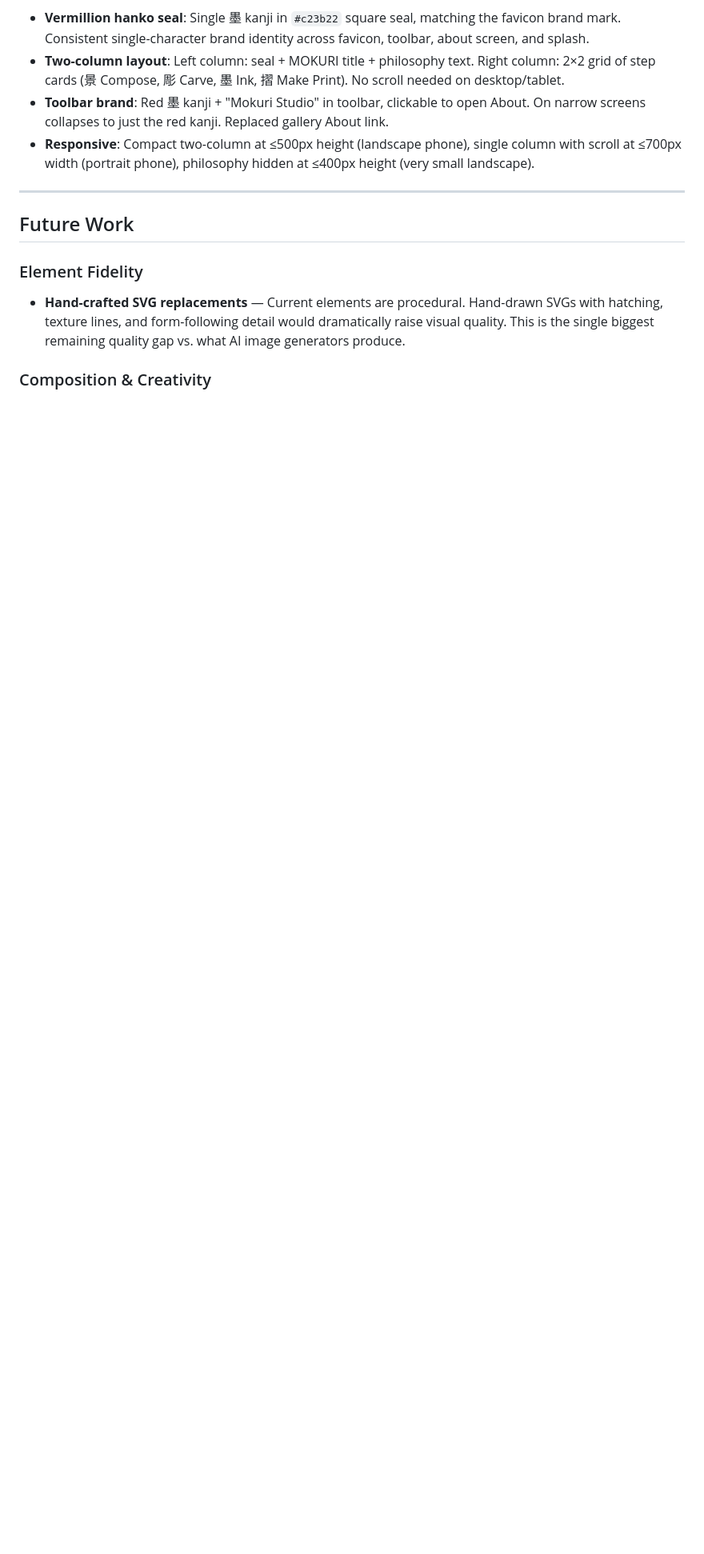
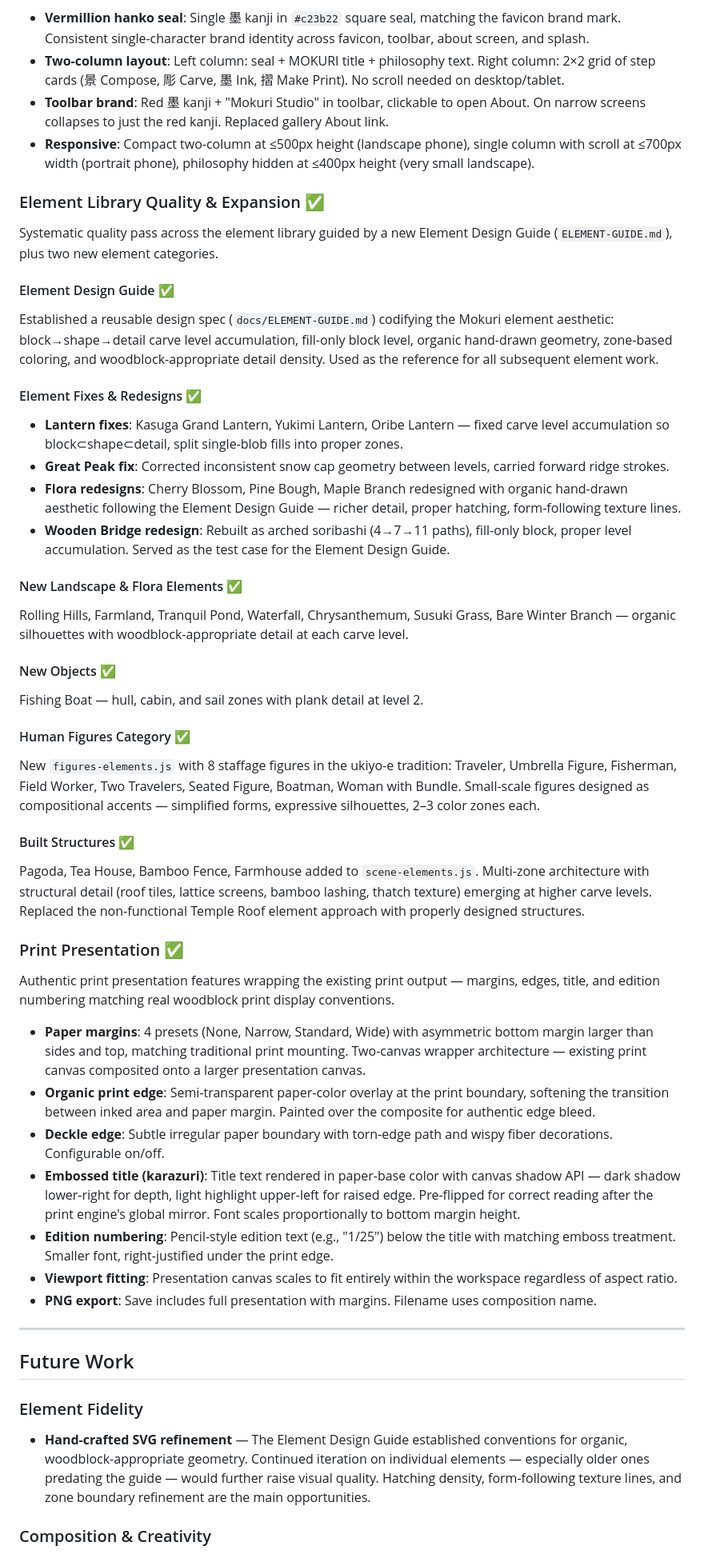
Before and after one commit to rmauceri/mokuri, a Markdown page: ROADMAP.md, the part around one of its changes. Shown at 80% size. Rendered like a GitHub page; blank space fills up the shorter version.

Commit message:
Update roadmap with element library and print presentation work
Add completed sections:
- Element Design Guide
- Element fixes & redesigns (lanterns, flora, bridge)
- New landscape/flora/object elements
- Human Figures category (8 staffage figures)
- Built Structures (pagoda, tea house, fence, farmhouse)
- Print Presentation (margins, organic edge, deckle, embossed title, edition)
- Update Element Fidelity future work to reflect progress
- Add deferred seal placement to Print Engine future work

Co-authored-by: Copilot <223556219+Copilot@users.noreply.github.com>

```diff
--- a/ROADMAP.md
+++ b/ROADMAP.md
@@ -123,12 +123,49 @@ Landscape two-column layout replacing the vertical scrolling makimono.
 - **Toolbar brand**: Red 墨 kanji + "Mokuri Studio" in toolbar, clickable to open About. On narrow screens collapses to just the red kanji. Replaced gallery About link.
 - **Responsive**: Compact two-column at ≤500px height (landscape phone), single column with scroll at ≤700px width (portrait phone), philosophy hidden at ≤400px height (very small landscape).
 
+### Element Library Quality & Expansion ✅
+
+Systematic quality pass across the element library guided by a new Element Design Guide (`ELEMENT-GUIDE.md`), plus two new element categories.
+
+#### Element Design Guide ✅
+Established a reusable design spec (`docs/ELEMENT-GUIDE.md`) codifying the Mokuri element aesthetic: block→shape→detail carve level accumulation, fill-only block level, organic hand-drawn geometry, zone-based coloring, and woodblock-appropriate detail density. Used as the reference for all subsequent element work.
+
+#### Element Fixes & Redesigns ✅
+- **Lantern fixes**: Kasuga Grand Lantern, Yukimi Lantern, Oribe Lantern — fixed carve level accumulation so block⊂shape⊂detail, split single-blob fills into proper zones.
+- **Great Peak fix**: Corrected inconsistent snow cap geometry between levels, carried forward ridge strokes.
+- **Flora redesigns**: Cherry Blossom, Pine Bough, Maple Branch redesigned with organic hand-drawn aesthetic following the Element Design Guide — richer detail, proper hatching, form-following texture lines.
+- **Wooden Bridge redesign**: Rebuilt as arched soribashi (4→7→11 paths), fill-only block, proper level accumulation. Served as the test case for the Element Design Guide.
+
+#### New Landscape & Flora Elements ✅
+Rolling Hills, Farmland, Tranquil Pond, Waterfall, Chrysanthemum, Susuki Grass, Bare Winter Branch — organic silhouettes with woodblock-appropriate detail at each carve level.
+
+#### New Objects ✅
+Fishing Boat — hull, cabin, and sail zones with plank detail at level 2.
+
+#### Human Figures Category ✅
+New `figures-elements.js` with 8 staffage figures in the ukiyo-e tradition: Traveler, Umbrella Figure, Fisherman, Field Worker, Two Travelers, Seated Figure, Boatman, Woman with Bundle. Small-scale figures designed as compositional accents — simplified forms, expressive silhouettes, 2–3 color zones each.
+
+#### Built Structures ✅
+Pagoda, Tea House, Bamboo Fence, Farmhouse added to `scene-elements.js`. Multi-zone architecture with structural detail (roof tiles, lattice screens, bamboo lashing, thatch texture) emerging at higher carve levels. Replaced the non-functional Temple Roof element approach with properly designed structures.
+
+### Print Presentation ✅
+
+Authentic print presentation features wrapping the existing print output — margins, edges, title, and edition numbering matching real woodblock print display conventions.
+
+- **Paper margins**: 4 presets (None, Narrow, Standard, Wide) with asymmetric bottom margin larger than sides and top, matching traditional print mounting. Two-canvas wrapper architecture — existing print canvas composited onto a larger presentation canvas.
+- **Organic print edge**: Semi-transparent paper-color overlay at the print boundary, softening the transition between inked area and paper margin. Painted over the composite for authentic edge bleed.
+- **Deckle edge**: Subtle irregular paper boundary with torn-edge path and wispy fiber decorations. Configurable on/off.
+- **Embossed title (karazuri)**: Title text rendered in paper-base color with canvas shadow API — dark shadow lower-right for depth, light highlight upper-left for raised edge. Pre-flipped for correct reading after the print engine's global mirror. Font scales proportionally to bottom margin height.
+- **Edition numbering**: Pencil-style edition text (e.g., "1/25") below the title with matching emboss treatment. Smaller font, right-justified under the print edge.
+- **Viewport fitting**: Presentation canvas scales to fit entirely within the workspace regardless of aspect ratio.
+- **PNG export**: Save includes full presentation with margins. Filename uses composition name.
+
 ---
 
 ## Future Work
 
 ### Element Fidelity
-- **Hand-crafted SVG replacements** — Current elements are procedural. Hand-drawn SVGs with hatching, texture lines, and form-following detail would dramatically raise visual quality. This is the single biggest remaining quality gap vs. what AI image generators produce.
+- **Hand-crafted SVG refinement** — The Element Design Guide established conventions for organic, woodblock-appropriate geometry. Continued iteration on individual elements — especially older ones predating the guide — would further raise visual quality. Hatching density, form-following texture lines, and zone boundary refinement are the main opportunities.
 
 ### Composition & Creativity
 - **Composition guides** — Rule-of-thirds, golden ratio, and horizon-line overlays to help users compose intentional scenes.
```
Also changed, not shown: other parts of ROADMAP.md (+1 -0 lines).
